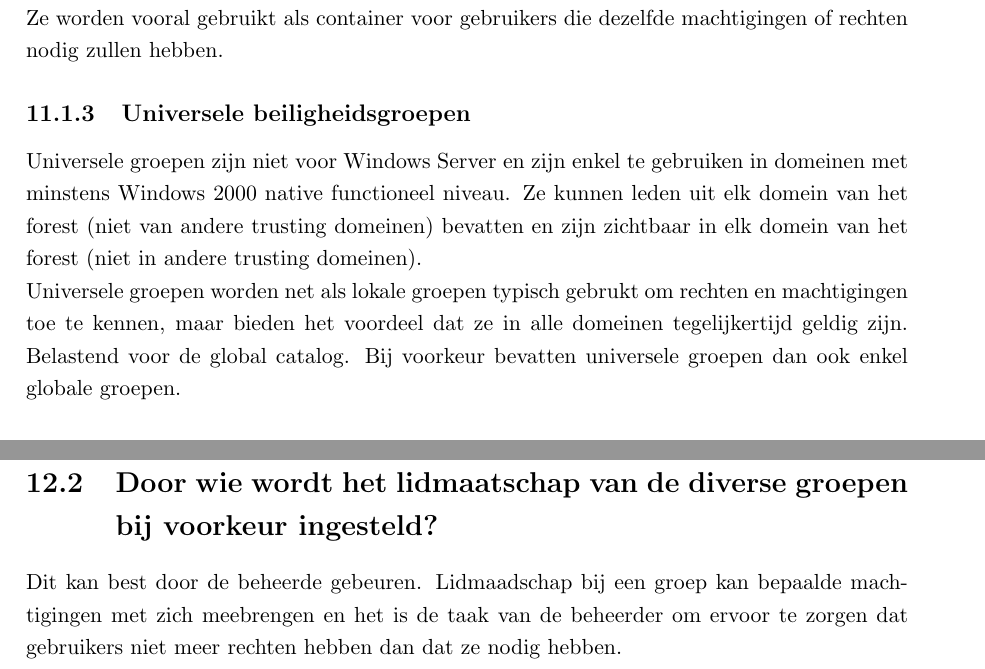
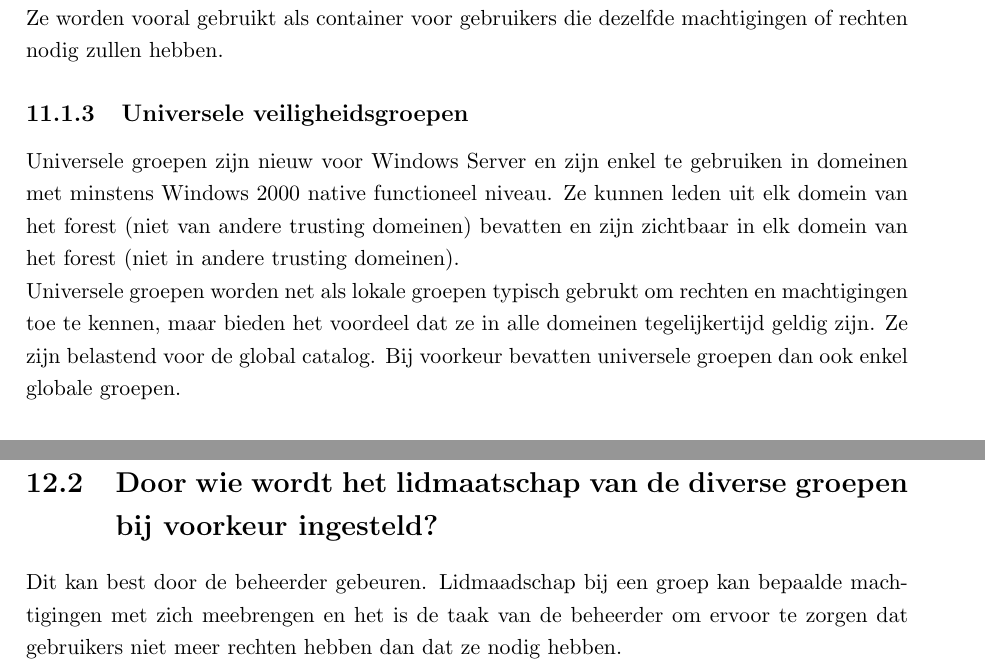
Before and after one commit to iii/tiwi-windows, a LaTeX book (main.tex, which reads schriftelijk/5.tex, schriftelijk/6.tex): two parts of pages 51 and 54 of 59, joined at a grey line, cut so that both start at the same text. Compiled offline with pdfLaTeX.

Commit message:
typefoutjes

```diff
--- a/schriftelijk/5.tex
+++ b/schriftelijk/5.tex
@@ -41,17 +41,17 @@ de global catalog, maar niet de leden ervan.
 Ze worden vooral gebruikt als container voor gebruikers die dezelfde
 machtigingen of rechten nodig zullen hebben.
 
-\subsection{Universele beiligheidsgroepen}
+\subsection{Universele veiligheidsgroepen}
 
-Universele groepen zijn niet voor Windows Server en zijn enkel te gebruiken in
+Universele groepen zijn nieuw voor Windows Server en zijn enkel te gebruiken in
 domeinen met minstens Windows 2000 native functioneel niveau. Ze kunnen leden
 uit elk domein van het forest (niet van andere trusting domeinen) bevatten en
 zijn zichtbaar in elk domein van het forest (niet in andere trusting domeinen).
 
 Universele groepen worden net als lokale groepen typisch gebrukt om rechten en
 machtigingen toe te kennen, maar bieden het voordeel dat ze in alle domeinen
-tegelijkertijd geldig zijn. Belastend voor de global catalog. Bij voorkeur
-bevatten universele groepen dan ook enkel globale groepen.
+tegelijkertijd geldig zijn. Ze zijn belastend voor de global catalog. Bij
+voorkeur bevatten universele groepen dan ook enkel globale groepen.
 
 \section{Hoe en waarom worden deze soorten groepen in de praktijk best gebruikt,
 al dan niet gecombineerd? Van welke omstandigheden is dit afhankelijk?
--- a/schriftelijk/6.tex
+++ b/schriftelijk/6.tex
@@ -39,7 +39,7 @@ De verzameling objecten die tot een groep behoren kan men verkrijgen met:
 \section{Door wie wordt het lidmaatschap van de diverse groepen bij voorkeur
 ingesteld?}
 
-Dit kan best door de beheerde gebeuren. Lidmaadschap bij een groep kan bepaalde
+Dit kan best door de beheerder gebeuren. Lidmaadschap bij een groep kan bepaalde
 machtigingen met zich meebrengen en het is de taak van de beheerder om ervoor te
 zorgen dat gebruikers niet meer rechten hebben dan dat ze nodig hebben.
 
```
